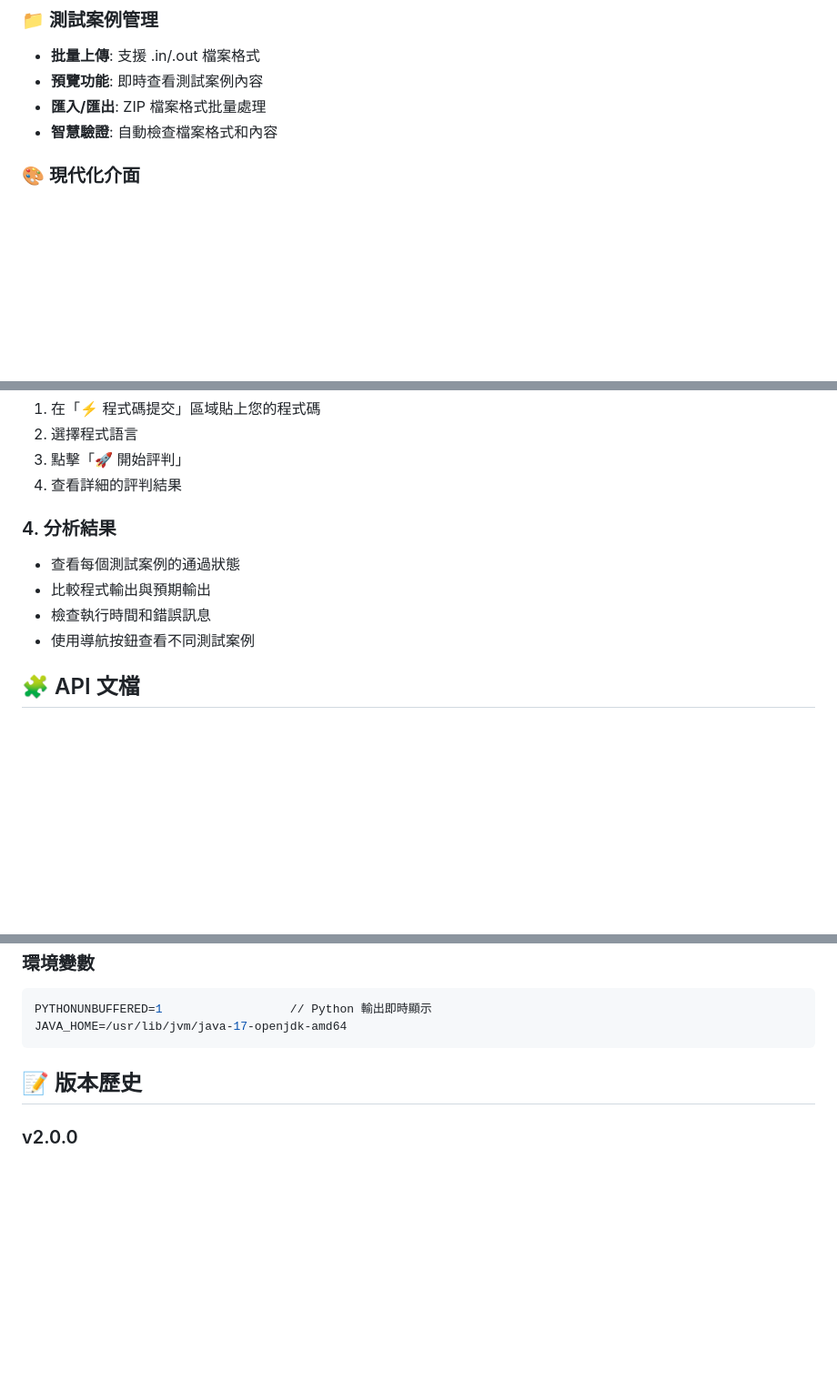
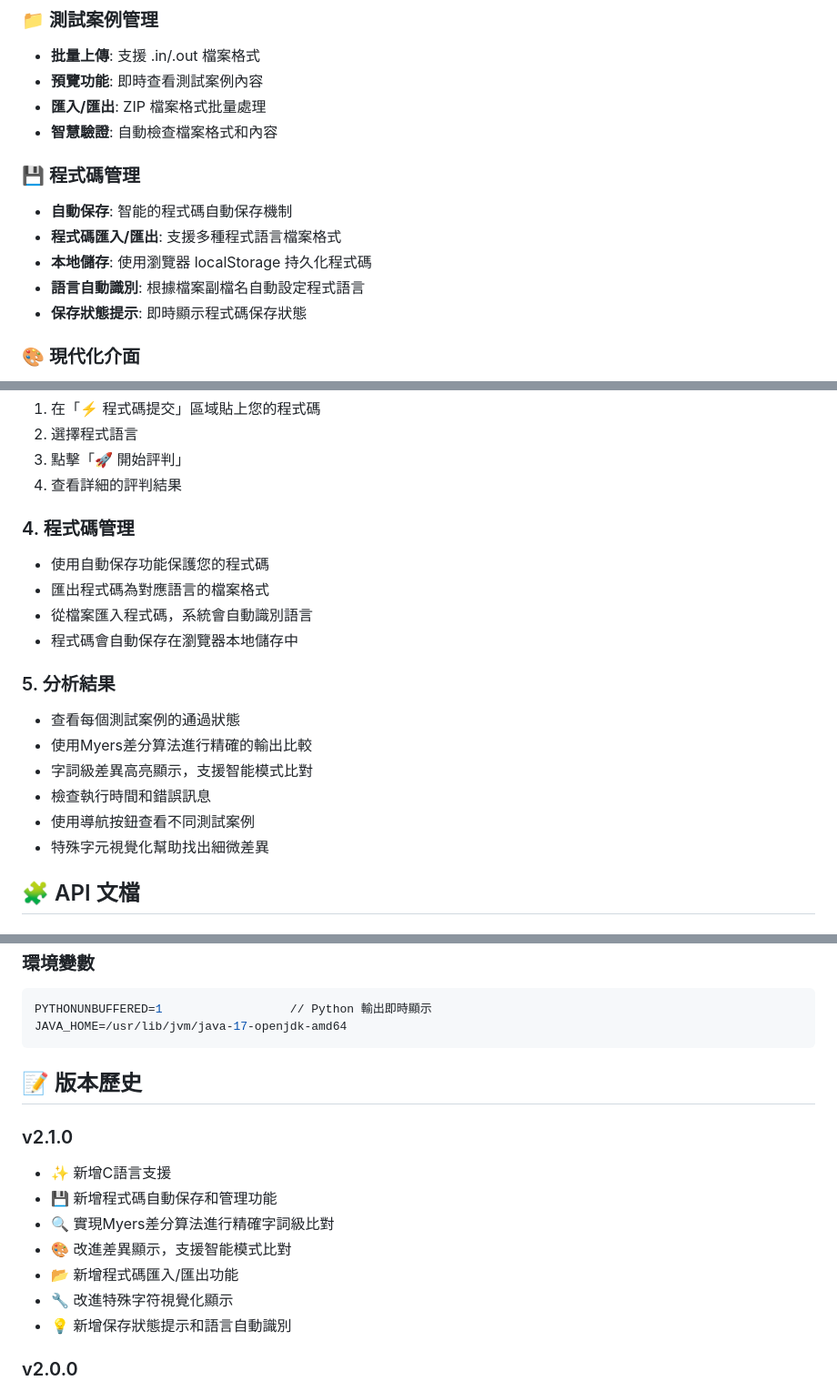
Before and after one commit to 0857boy/simple-code-judge, a Markdown page: README.md, 3 parts joined by grey strips. Shown: that part at 91% size. Rendered like a GitHub page; blank space fills up the shorter version.

Commit message:
更新 README.md，新增 C 語言支援及程式碼自動保存和管理功能，實現 Myers 差分算法進行精確字詞級比對，並改善特殊字符視覺化顯示，更新使用說明以反映最新功能。

```diff
--- a/README.md
+++ b/README.md
@@ -22,6 +23,13 @@
 - **預覽功能**: 即時查看測試案例內容
 - **匯入/匯出**: ZIP 檔案格式批量處理
 - **智慧驗證**: 自動檢查檔案格式和內容
+
+### 💾 程式碼管理
+- **自動保存**: 智能的程式碼自動保存機制
+- **程式碼匯入/匯出**: 支援多種程式語言檔案格式
+- **本地儲存**: 使用瀏覽器 localStorage 持久化程式碼
+- **語言自動識別**: 根據檔案副檔名自動設定程式語言
+- **保存狀態提示**: 即時顯示程式碼保存狀態
 
 ### 🎨 現代化介面
 - **響應式設計**: 支援桌面和移動設備
@@ -134,11 +143,19 @@ python app.py
 3. 點擊「🚀 開始評判」
 4. 查看詳細的評判結果
 
-### 4. 分析結果
+### 4. 程式碼管理
+- 使用自動保存功能保護您的程式碼
+- 匯出程式碼為對應語言的檔案格式
+- 從檔案匯入程式碼，系統會自動識別語言
+- 程式碼會自動保存在瀏覽器本地儲存中
+
+### 5. 分析結果
 - 查看每個測試案例的通過狀態
-- 比較程式輸出與預期輸出
+- 使用Myers差分算法進行精確的輸出比較
+- 字詞級差異高亮顯示，支援智能模式比對
 - 檢查執行時間和錯誤訊息
 - 使用導航按鈕查看不同測試案例
+- 特殊字元視覺化幫助找出細微差異
 
 ## 🧩 API 文檔
 
@@ -185,6 +202,15 @@ JAVA_HOME=/usr/lib/jvm/java-17-openjdk-amd64
 
 ## 📝 版本歷史
 
+### v2.1.0
+- ✨ 新增C語言支援
+- 💾 新增程式碼自動保存和管理功能
+- 🔍 實現Myers差分算法進行精確字詞級比對
+- 🎨 改進差異顯示，支援智能模式比對
+- 📂 新增程式碼匯入/匯出功能
+- 🔧 改進特殊字符視覺化顯示
+- 💡 新增保存狀態提示和語言自動識別
+
 ### v2.0.0
 - ✨ 新增動態系統設定面板
 - 🚀 移除輸出長度限制
```
Also changed, not shown: other parts of README.md (+4 -2 lines).
